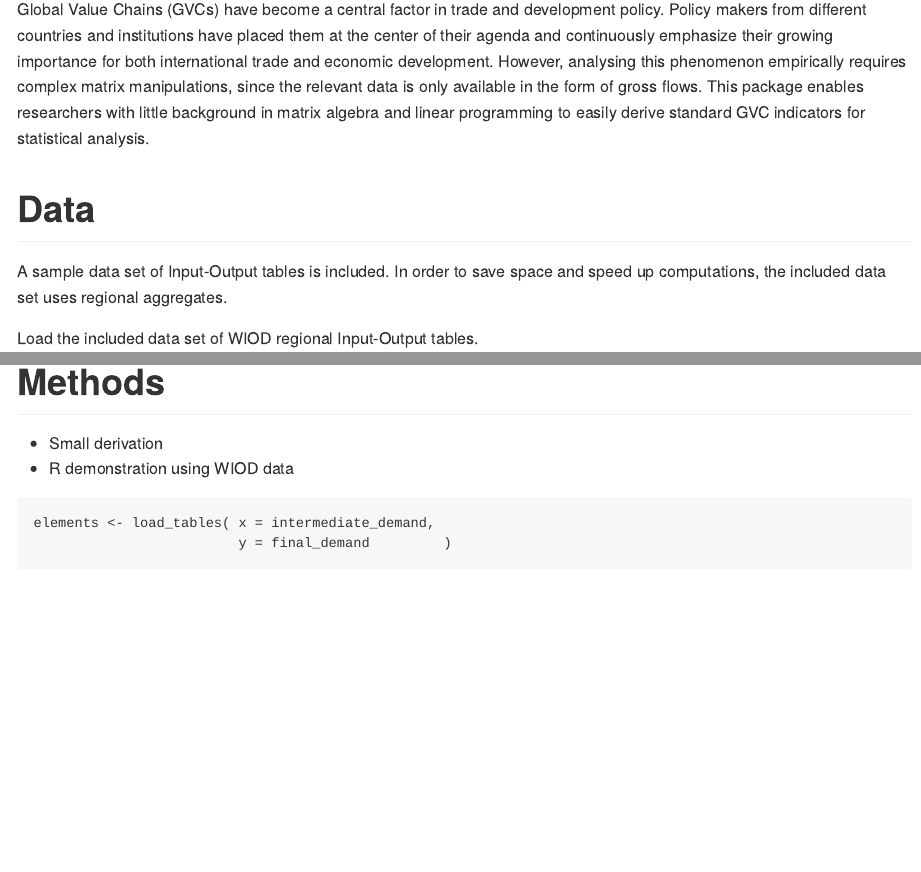
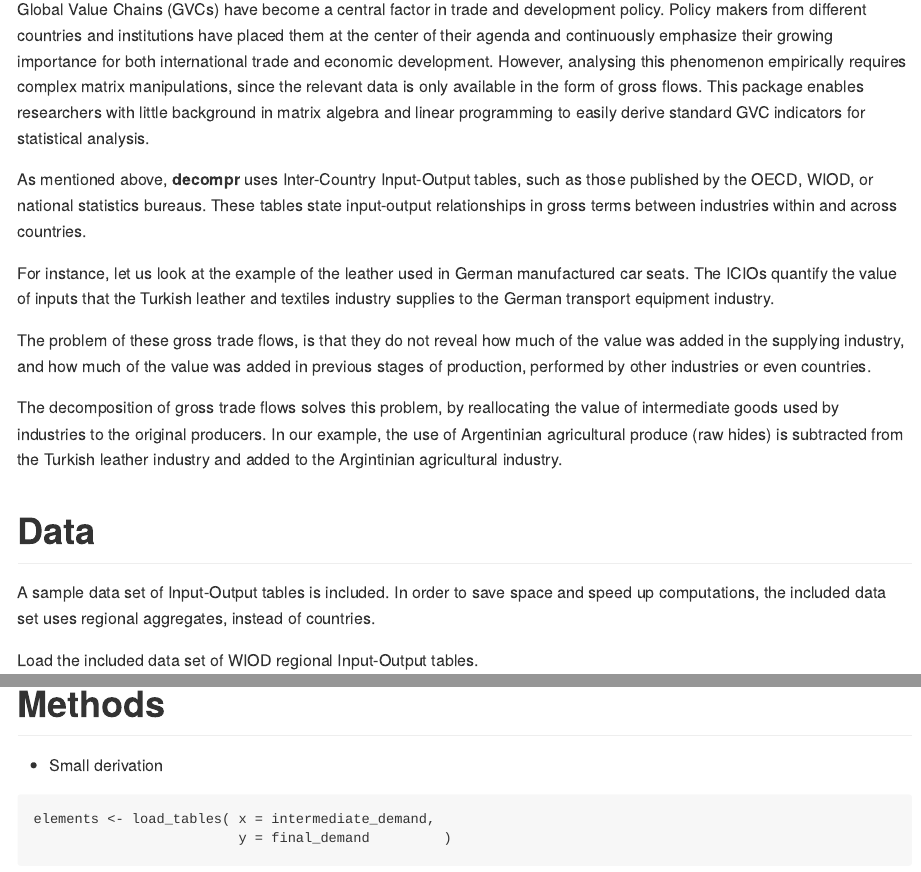
Before and after one commit to bquast/decompr-article, an R Markdown document (README.Rmd): the page in a window 1100 px wide, from 370 px down, and a second part further down, joined at a grey line. Rendered offline with R 4.5, knitr and Pandoc, with nearby package versions; some code elsewhere in the file could not run offline.

Commit message:
added example of decomposition

````diff
--- a/README.Rmd
+++ b/README.Rmd
@@ -32,9 +32,30 @@ since the relevant data is only available in the form of gross flows.
 This package enables researchers with little background in matrix algebra and linear programming
 to easily derive standard GVC indicators for statistical analysis.
 
+As mentioned above, **decompr** uses Inter-Country Input-Output tables,
+such as those published by the OECD, WIOD, or national statistics bureaus.
+These tables state input-output relationships in gross terms
+between industries within and across countries.
+
+For instance, let us look at the example of the leather used in German manufactured car seats.
+The ICIOs quantify the value of inputs that the Turkish leather and textiles industry
+supplies to the German transport equipment industry.
+
+The problem of these gross trade flows,
+is that they do not reveal how much of the value was added in the supplying industry,
+and how much of the value was added in previous stages of production,
+performed by other industries or even countries.
+
+The decomposition of gross trade flows solves this problem,
+by reallocating the value of intermediate goods used by industries to the original producers.
+In our example, the use of Argentinian agricultural produce (raw hides)
+is subtracted from the Turkish leather industry and added to the Argintinian agricultural industry.
+
 Data
 =================
+
 A sample data set of Input-Output tables is included.
-In order to save space and speed up computations, the included data set uses regional aggregates.
+In order to save space and speed up computations, the included data set uses regional aggregates,
+instead of countries.
 
 Load the included data set of WIOD regional Input-Output tables.
@@ -59,7 +88,7 @@ as the Input-Output tables use two header lines (country and industry),
 Methods
 =================
  * Small derivation
- * R demonstration using WIOD data
+
 
 ```{r load_tables}
 elements <- load_tables( x = intermediate_demand,
````
Also changed, not shown: README.Rmd (16 more changed lines).
